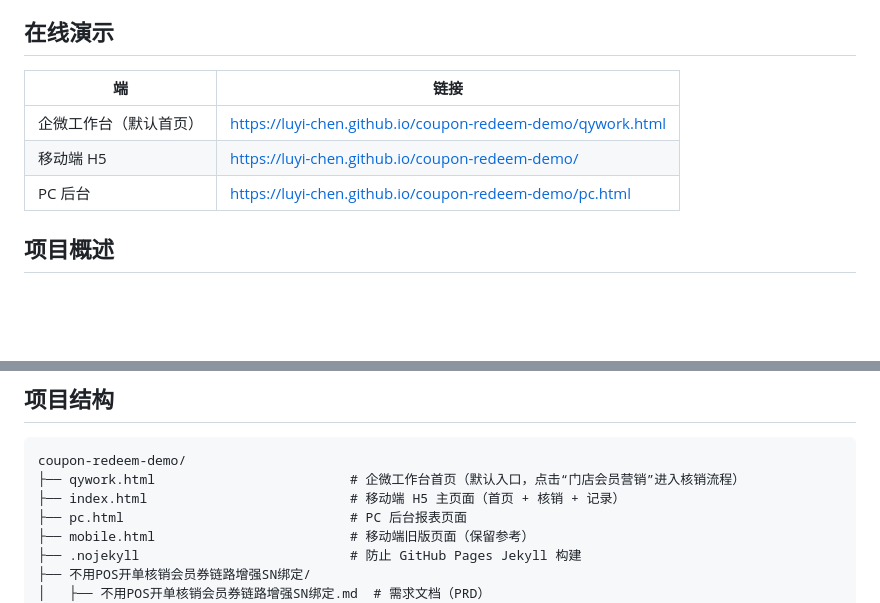
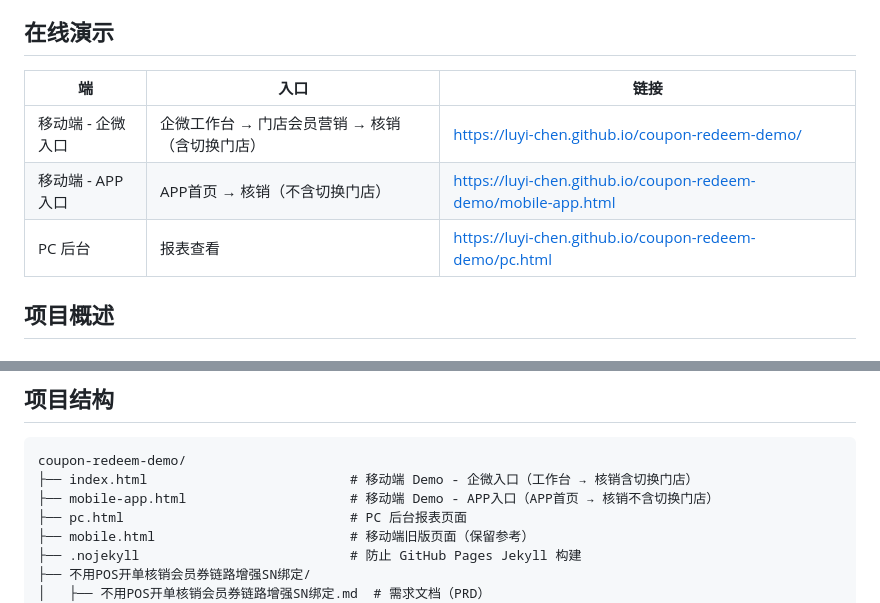
Before and after one commit to Luyi-CHEN/coupon-redeem-demo, a Markdown page: README.md, 2 parts joined by grey strips. GitHub-like rendering; blank space fills up the shorter version.

Commit message:
docs: update README with two mobile demo entries

````diff
--- a/README.md
+++ b/README.md
@@ -4,11 +4,11 @@
 
 ## 在线演示
 
-| 端 | 链接 |
-|----|------|
-| 企微工作台（默认首页） | https://luyi-chen.github.io/coupon-redeem-demo/qywork.html |
-| 移动端 H5 | https://luyi-chen.github.io/coupon-redeem-demo/ |
-| PC 后台 | https://luyi-chen.github.io/coupon-redeem-demo/pc.html |
+| 端 | 入口 | 链接 |
+|----|------|------|
+| 移动端 - 企微入口 | 企微工作台 → 门店会员营销 → 核销（含切换门店） | https://luyi-chen.github.io/coupon-redeem-demo/ |
+| 移动端 - APP入口 | APP首页 → 核销（不含切换门店） | https://luyi-chen.github.io/coupon-redeem-demo/mobile-app.html |
+| PC 后台 | 报表查看 | https://luyi-chen.github.io/coupon-redeem-demo/pc.html |
 
 ## 项目概述
 
@@ -32,8 +32,8 @@ PC后台实时查看核销历史数据
 
 ```
 coupon-redeem-demo/
-├── qywork.html                         # 企微工作台首页（默认入口，点击“门店会员营销”进入核销流程）
-├── index.html                          # 移动端 H5 主页面（首页 + 核销 + 记录）
+├── index.html                          # 移动端 Demo - 企微入口（工作台 → 核销含切换门店）
+├── mobile-app.html                     # 移动端 Demo - APP入口（APP首页 → 核销不含切换门店）
 ├── pc.html                             # PC 后台报表页面
 ├── mobile.html                         # 移动端旧版页面（保留参考）
 ├── .nojekyll                           # 防止 GitHub Pages Jekyll 构建
````
